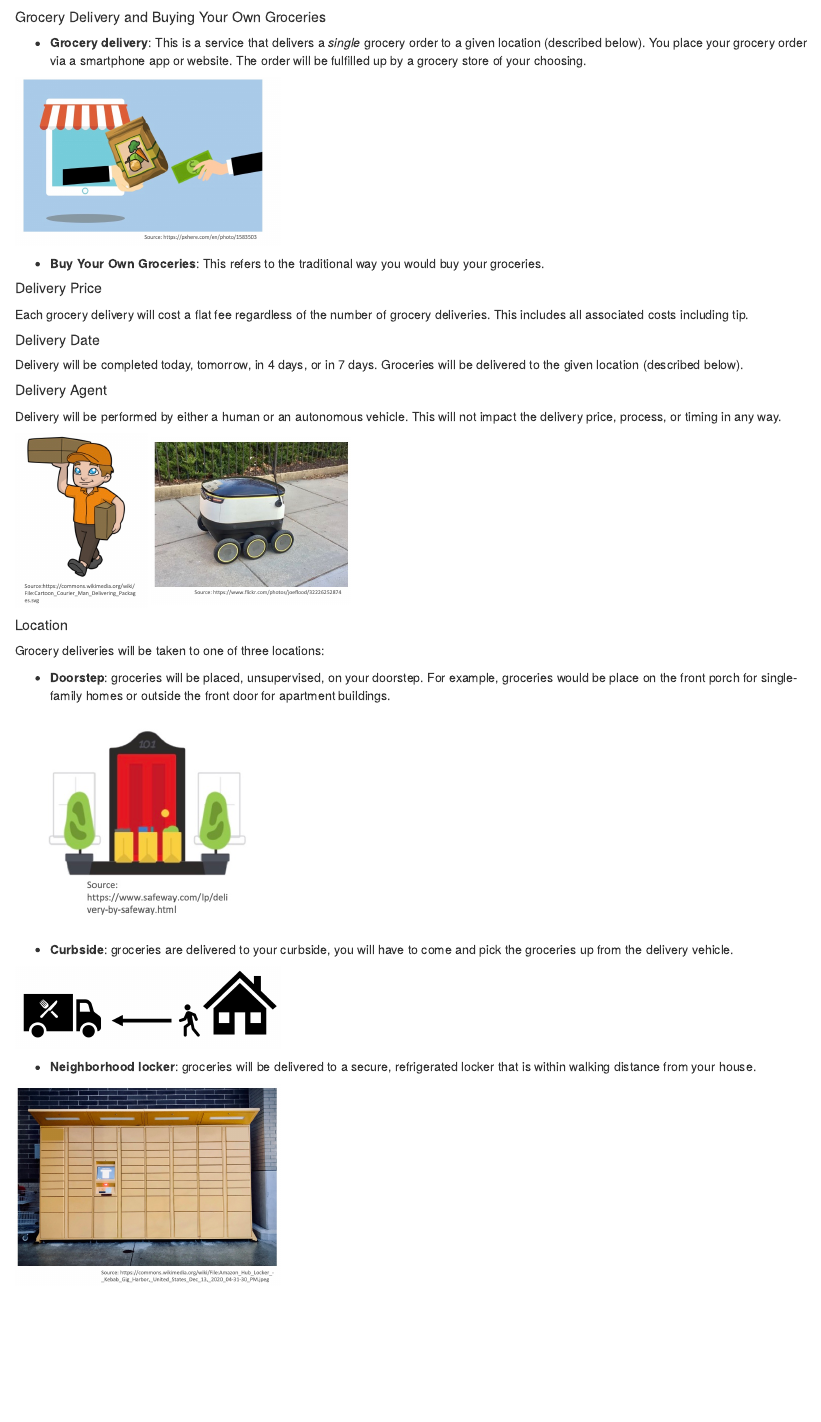
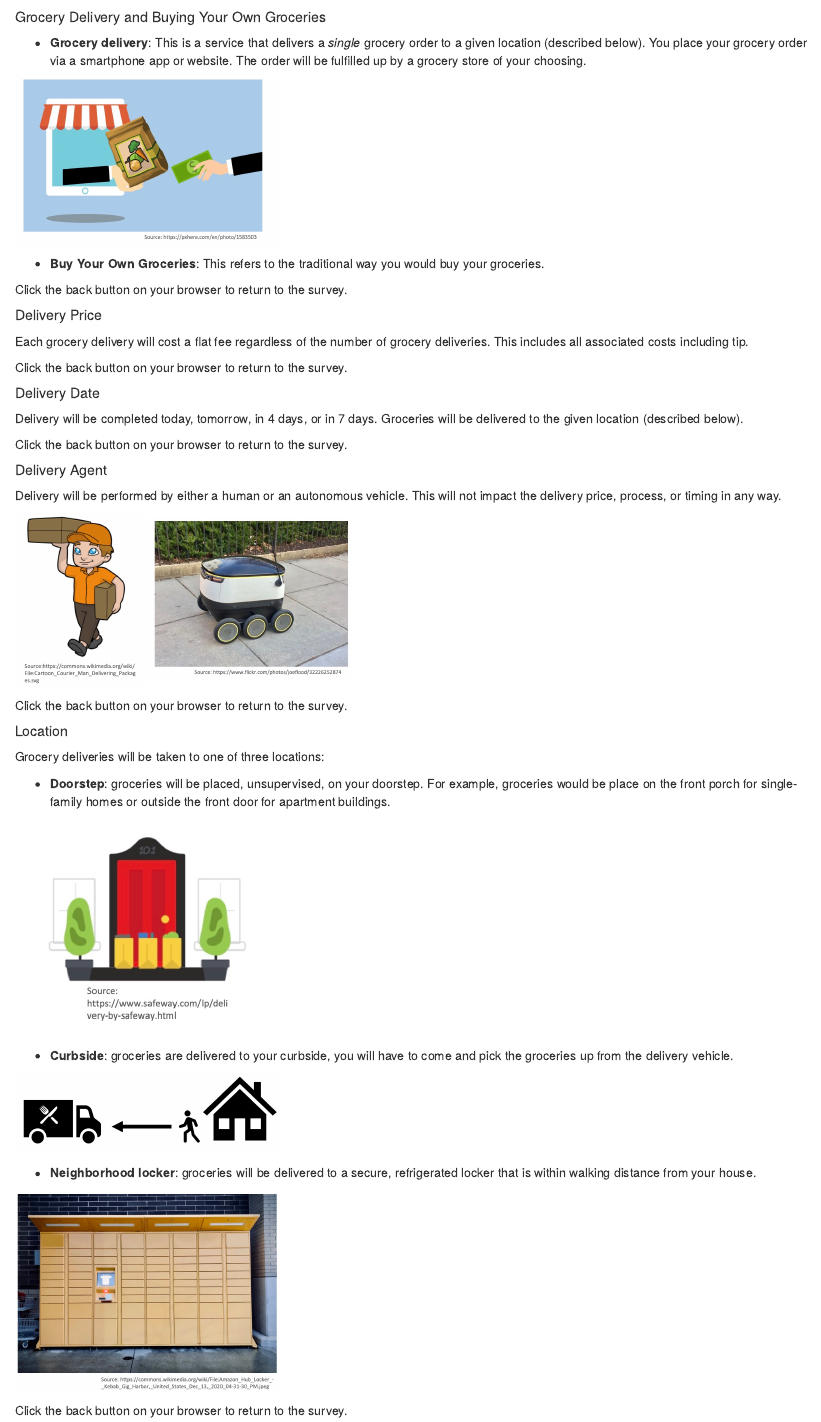
Before and after one commit to crforsythe/FoodDeliveryPilot, an R Markdown document (HelpPagePhotos.rmd): the page in a window 1100 px wide, from its top. The pictures show the output file HelpPagePhotos.html that the author committed with the source, opened offline.

Commit message:
Further update info pages

```diff
--- a/HelpPagePhotos.rmd
+++ b/HelpPagePhotos.rmd
@@ -12,17 +12,25 @@ output: html_document
 
 - **Buy Your Own Groceries**: This refers to the traditional way you would buy your groceries.
 
+Click the back button on your browser to return to the survey.
+
 ##### Delivery Price
 Each grocery delivery will cost a flat fee regardless of the number of grocery deliveries. This includes all associated costs including tip.
 
+Click the back button on your browser to return to the survey.
+
 ##### Delivery Date
 Delivery will be completed today, tomorrow, in 4 days, or in 7 days. Groceries will be delivered to the given location (described below).
+
+Click the back button on your browser to return to the survey.
 
 ##### Delivery Agent
 Delivery will be performed by either a human or an autonomous vehicle. This will not impact the delivery price, process, or timing in any way.
 
 <img src=PostImages/Person.jpg width=150>
 <img src=PostImages/Robot.jpg width=225>
+
+Click the back button on your browser to return to the survey.
 
 ##### Location
 Grocery deliveries will be taken to one of three locations:
@@ -39,3 +47,5 @@ Grocery deliveries will be taken to one of three locations:
 - **Neighborhood locker**: groceries will be delivered to a secure, refrigerated locker that is within walking distance from your house.
 
 <img src=PostImages/Locker.jpg width=300>
+
+Click the back button on your browser to return to the survey.
```
Also changed, not shown: HelpPagePhotos.html, InfoImages/Date.jpg, InfoImages/GroceryDelivery.jpg, InfoImages/Location.jpg, InfoImages/Price.jpg.
